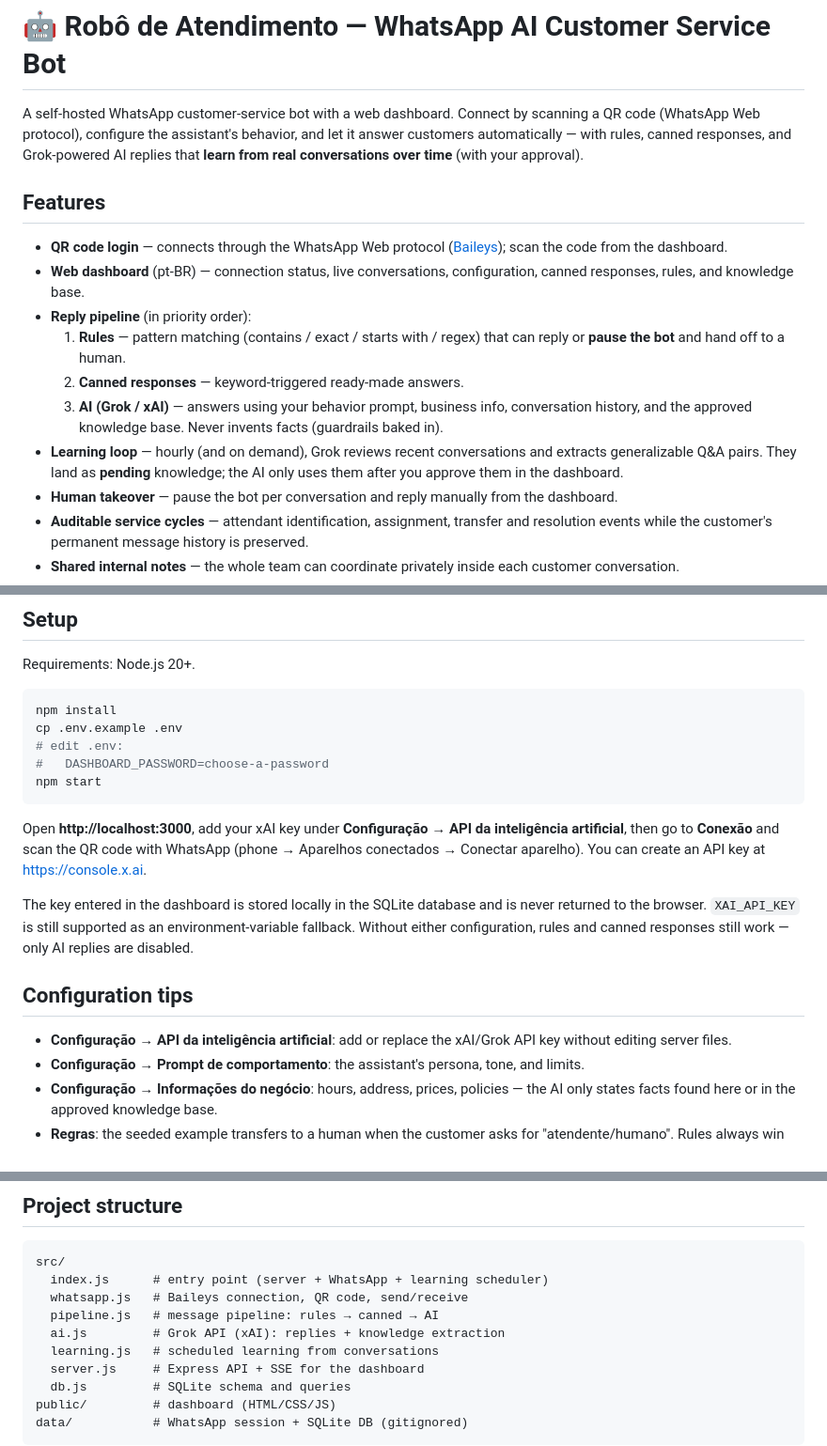
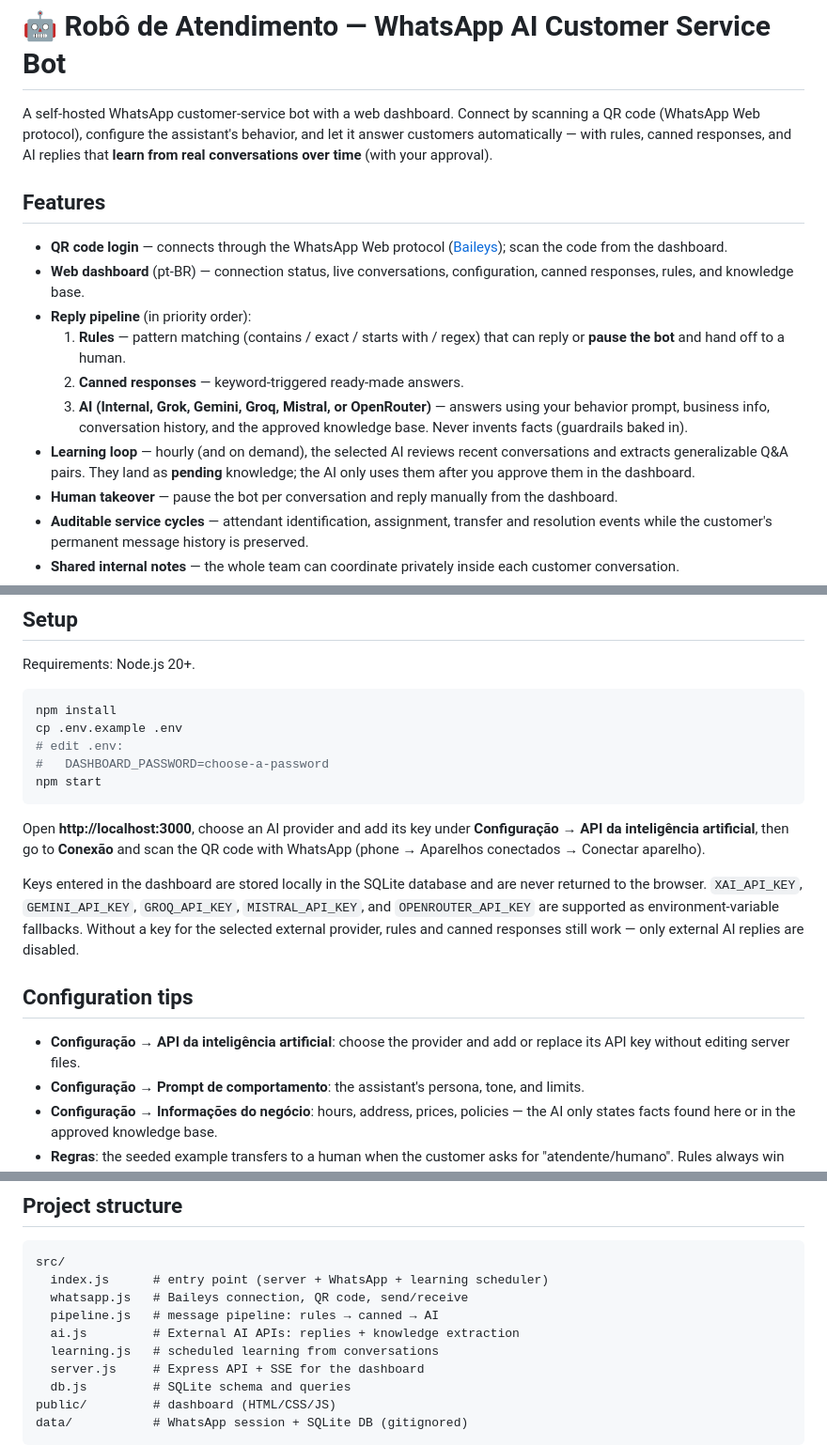
Before and after one commit to RealPedroSantos/Chat_Ativa, a Markdown page: README.md, 3 parts joined by grey strips. Shown at 94% size. Drawn GitHub-style.

Commit message:
Add configurable AI providers

````diff
--- a/README.md
+++ b/README.md
@@ -1,6 +1,6 @@
 # 🤖 Robô de Atendimento — WhatsApp AI Customer Service Bot
 
-A self-hosted WhatsApp customer-service bot with a web dashboard. Connect by scanning a QR code (WhatsApp Web protocol), configure the assistant's behavior, and let it answer customers automatically — with rules, canned responses, and Grok-powered AI replies that **learn from real conversations over time** (with your approval).
+A self-hosted WhatsApp customer-service bot with a web dashboard. Connect by scanning a QR code (WhatsApp Web protocol), configure the assistant's behavior, and let it answer customers automatically — with rules, canned responses, and AI replies that **learn from real conversations over time** (with your approval).
 
 ## Features
 
@@ -9,8 +9,8 @@ A self-hosted WhatsApp customer-service bot with a web dashboard. Connect by sca
 - **Reply pipeline** (in priority order):
   1. **Rules** — pattern matching (contains / exact / starts with / regex) that can reply or **pause the bot** and hand off to a human.
   2. **Canned responses** — keyword-triggered ready-made answers.
-  3. **AI (Grok / xAI)** — answers using your behavior prompt, business info, conversation history, and the approved knowledge base. Never invents facts (guardrails baked in).
-- **Learning loop** — hourly (and on demand), Grok reviews recent conversations and extracts generalizable Q&A pairs. They land as **pending** knowledge; the AI only uses them after you approve them in the dashboard.
+  3. **AI (Internal, Grok, Gemini, Groq, Mistral, or OpenRouter)** — answers using your behavior prompt, business info, conversation history, and the approved knowledge base. Never invents facts (guardrails baked in).
+- **Learning loop** — hourly (and on demand), the selected AI reviews recent conversations and extracts generalizable Q&A pairs. They land as **pending** knowledge; the AI only uses them after you approve them in the dashboard.
 - **Human takeover** — pause the bot per conversation and reply manually from the dashboard.
 - **Auditable service cycles** — attendant identification, assignment, transfer and resolution events while the customer's permanent message history is preserved.
 - **Shared internal notes** — the whole team can coordinate privately inside each customer conversation.
@@ -32,13 +32,13 @@ cp .env.example .env
 npm start
 ```
 
-Open **http://localhost:3000**, add your xAI key under **Configuração → API da inteligência artificial**, then go to **Conexão** and scan the QR code with WhatsApp (phone → Aparelhos conectados → Conectar aparelho). You can create an API key at https://console.x.ai.
+Open **http://localhost:3000**, choose an AI provider and add its key under **Configuração → API da inteligência artificial**, then go to **Conexão** and scan the QR code with WhatsApp (phone → Aparelhos conectados → Conectar aparelho).
 
-The key entered in the dashboard is stored locally in the SQLite database and is never returned to the browser. `XAI_API_KEY` is still supported as an environment-variable fallback. Without either configuration, rules and canned responses still work — only AI replies are disabled.
+Keys entered in the dashboard are stored locally in the SQLite database and are never returned to the browser. `XAI_API_KEY`, `GEMINI_API_KEY`, `GROQ_API_KEY`, `MISTRAL_API_KEY`, and `OPENROUTER_API_KEY` are supported as environment-variable fallbacks. Without a key for the selected external provider, rules and canned responses still work — only external AI replies are disabled.
 
 ## Configuration tips
 
-- **Configuração → API da inteligência artificial**: add or replace the xAI/Grok API key without editing server files.
+- **Configuração → API da inteligência artificial**: choose the provider and add or replace its API key without editing server files.
 - **Configuração → Prompt de comportamento**: the assistant's persona, tone, and limits.
 - **Configuração → Informações do negócio**: hours, address, prices, policies — the AI only states facts found here or in the approved knowledge base.
 - **Regras**: the seeded example transfers to a human when the customer asks for "atendente/humano". Rules always win over canned responses and AI.
@@ -64,7 +64,7 @@ src/
   index.js      # entry point (server + WhatsApp + learning scheduler)
   whatsapp.js   # Baileys connection, QR code, send/receive
   pipeline.js   # message pipeline: rules → canned → AI
-  ai.js         # Grok API (xAI): replies + knowledge extraction
+  ai.js         # External AI APIs: replies + knowledge extraction
   learning.js   # scheduled learning from conversations
   server.js     # Express API + SSE for the dashboard
   db.js         # SQLite schema and queries
````
